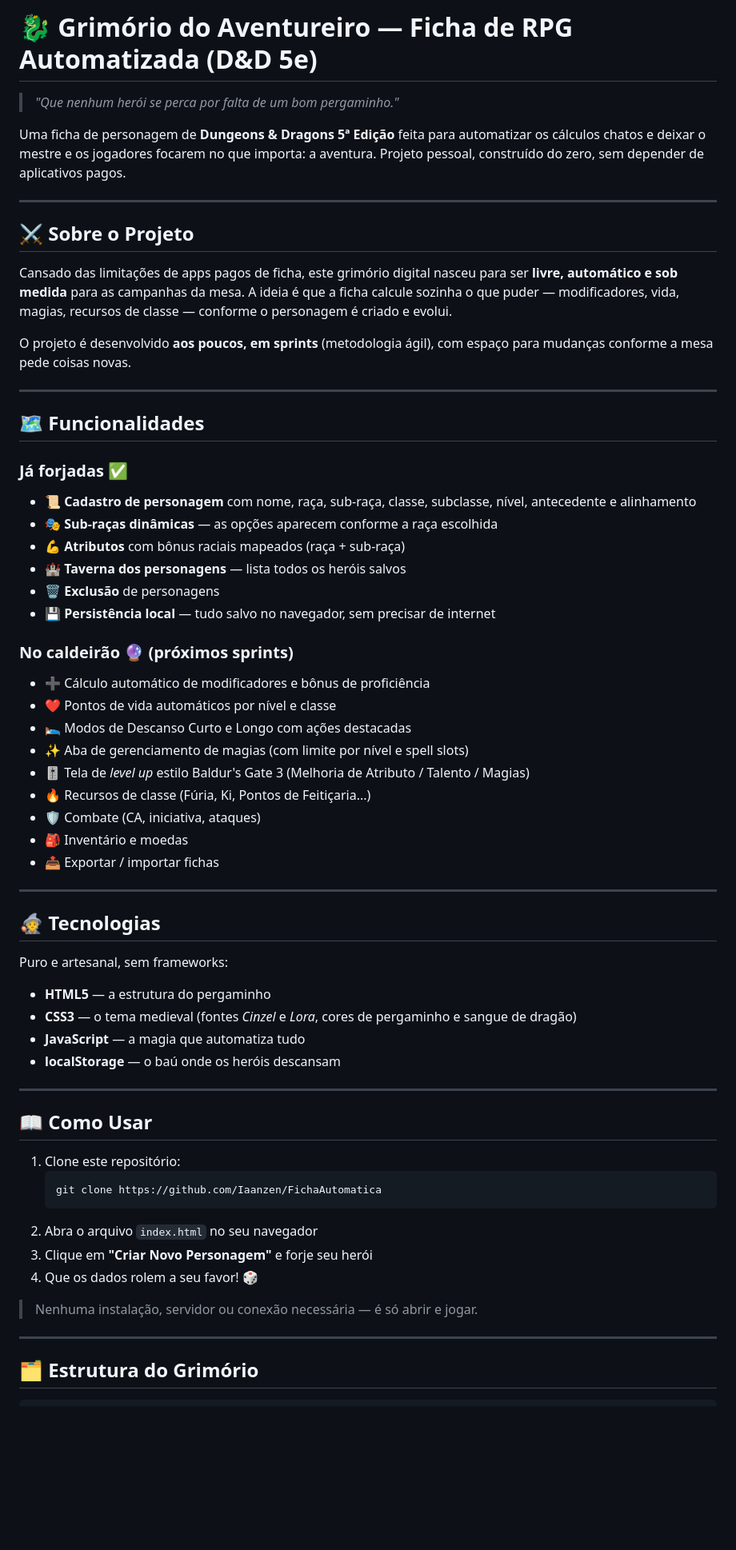
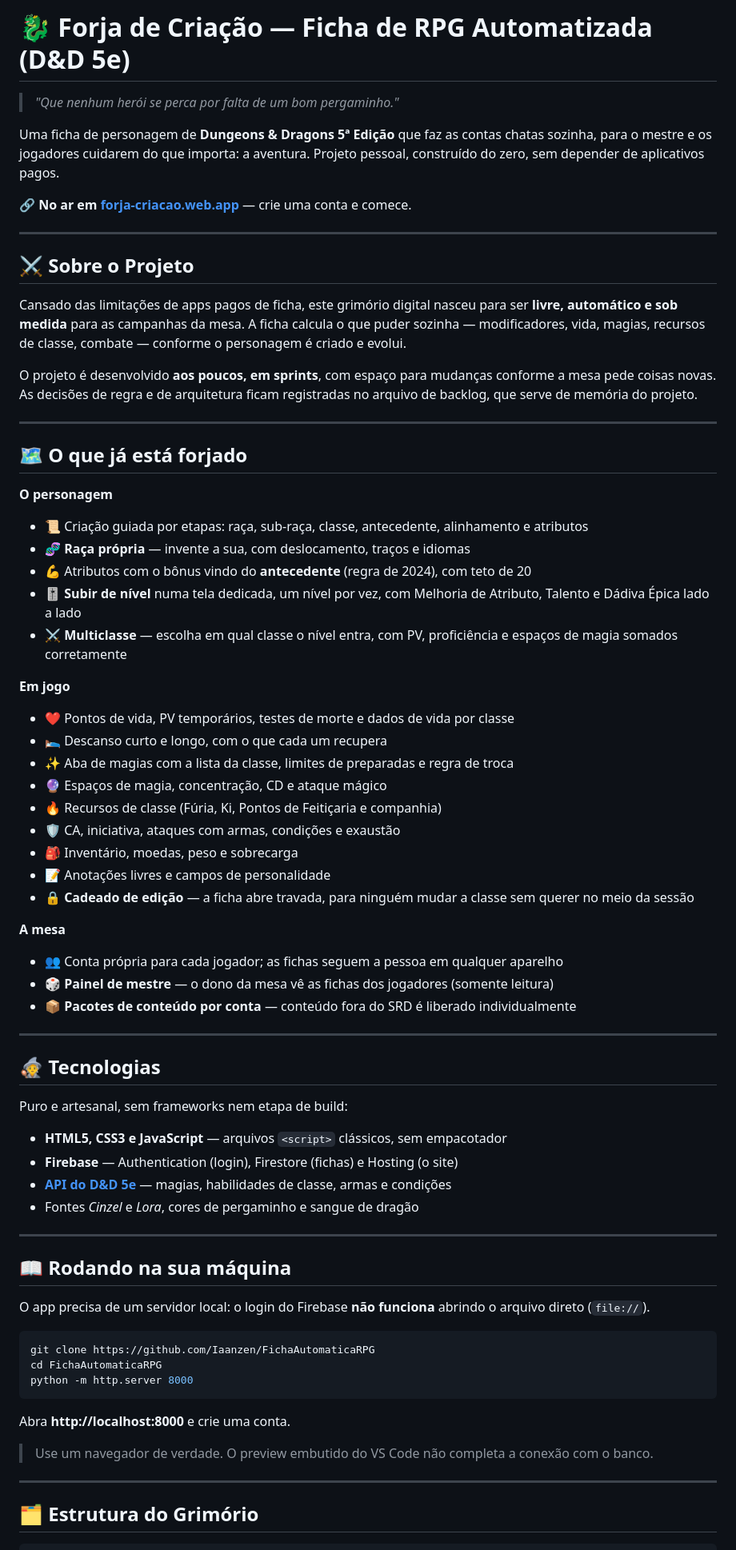
Before and after one commit to Iaanzen/FichaAutomaticaRPG, a Markdown page: README.md, the part around one of its changes. Shown at 80% size. Drawn GitHub-style; blank space fills up the shorter version.

Commit message:
README atualizado: site no ar, funcionalidades atuais e crédito do SRD

````diff
--- a/README.md
+++ b/README.md
@@ -1,64 +1,72 @@
-# 🐉 Grimório do Aventureiro — Ficha de RPG Automatizada (D&D 5e)
+# 🐉 Forja de Criação — Ficha de RPG Automatizada (D&D 5e)
 
 > _"Que nenhum herói se perca por falta de um bom pergaminho."_
 
-Uma ficha de personagem de **Dungeons & Dragons 5ª Edição** feita para automatizar os cálculos chatos e deixar o mestre e os jogadores focarem no que importa: a aventura. Projeto pessoal, construído do zero, sem depender de aplicativos pagos.
+Uma ficha de personagem de **Dungeons & Dragons 5ª Edição** que faz as contas chatas sozinha, para o mestre e os jogadores cuidarem do que importa: a aventura. Projeto pessoal, construído do zero, sem depender de aplicativos pagos.
+
+**🔗 No ar em [forja-criacao.web.app](https://forja-criacao.web.app)** — crie uma conta e comece.
 
 ---
 
 ## ⚔️ Sobre o Projeto
 
-Cansado das limitações de apps pagos de ficha, este grimório digital nasceu para ser **livre, automático e sob medida** para as campanhas da mesa. A ideia é que a ficha calcule sozinha o que puder — modificadores, vida, magias, recursos de classe — conforme o personagem é criado e evolui.
+Cansado das limitações de apps pagos de ficha, este grimório digital nasceu para ser **livre, automático e sob medida** para as campanhas da mesa. A ficha calcula o que puder sozinha — modificadores, vida, magias, recursos de classe, combate — conforme o personagem é criado e evolui.
 
-O projeto é desenvolvido **aos poucos, em sprints** (metodologia ágil), com espaço para mudanças conforme a mesa pede coisas novas.
+O projeto é desenvolvido **aos poucos, em sprints**, com espaço para mudanças conforme a mesa pede coisas novas. As decisões de regra e de arquitetura ficam registradas no arquivo de backlog, que serve de memória do projeto.
 
 ---
 
-## 🗺️ Funcionalidades
+## 🗺️ O que já está forjado
 
-### Já forjadas ✅
-- 📜 **Cadastro de personagem** com nome, raça, sub-raça, classe, subclasse, nível, antecedente e alinhamento
-- 🎭 **Sub-raças dinâmicas** — as opções aparecem conforme a raça escolhida
-- 💪 **Atributos** com bônus raciais mapeados (raça + sub-raça)
-- 🏰 **Taverna dos personagens** — lista todos os heróis salvos
-- 🗑️ **Exclusão** de personagens
-- 💾 **Persistência local** — tudo salvo no navegador, sem precisar de internet
+**O personagem**
+- 📜 Criação guiada por etapas: raça, sub-raça, classe, antecedente, alinhamento e atributos
+- 🧬 **Raça própria** — invente a sua, com deslocamento, traços e idiomas
+- 💪 Atributos com o bônus vindo do **antecedente** (regra de 2024), com teto de 20
+- 🎚️ **Subir de nível** numa tela dedicada, um nível por vez, com Melhoria de Atributo, Talento e Dádiva Épica lado a lado
+- ⚔️ **Multiclasse** — escolha em qual classe o nível entra, com PV, proficiência e espaços de magia somados corretamente
 
-### No caldeirão 🔮 (próximos sprints)
-- ➕ Cálculo automático de modificadores e bônus de proficiência
-- ❤️ Pontos de vida automáticos por nível e classe
-- 🛌 Modos de Descanso Curto e Longo com ações destacadas
-- ✨ Aba de gerenciamento de magias (com limite por nível e spell slots)
-- 🎚️ Tela de _level up_ estilo Baldur's Gate 3 (Melhoria de Atributo / Talento / Magias)
-- 🔥 Recursos de classe (Fúria, Ki, Pontos de Feitiçaria...)
-- 🛡️ Combate (CA, iniciativa, ataques)
-- 🎒 Inventário e moedas
-- 📤 Exportar / importar fichas
+**Em jogo**
+- ❤️ Pontos de vida, PV temporários, testes de morte e dados de vida por classe
+- 🛌 Descanso curto e longo, com o que cada um recupera
+- ✨ Aba de magias com a lista da classe, limites de preparadas e regra de troca
+- 🔮 Espaços de magia, concentração, CD e ataque mágico
+- 🔥 Recursos de classe (Fúria, Ki, Pontos de Feitiçaria e companhia)
+- 🛡️ CA, iniciativa, ataques com armas, condições e exaustão
+- 🎒 Inventário, moedas, peso e sobrecarga
+- 📝 Anotações livres e campos de personalidade
+- 🔒 **Cadeado de edição** — a ficha abre travada, para ninguém mudar a classe sem querer no meio da sessão
+
+**A mesa**
+- 👥 Conta própria para cada jogador; as fichas seguem a pessoa em qualquer aparelho
+- 🎲 **Painel de mestre** — o dono da mesa vê as fichas dos jogadores (somente leitura)
+- 📦 **Pacotes de conteúdo por conta** — conteúdo fora do SRD é liberado individualmente
 
 ---
 
 ## 🧙 Tecnologias
 
-Puro e artesanal, sem frameworks:
+Puro e artesanal, sem frameworks nem etapa de build:
 
-- **HTML5** — a estrutura do pergaminho
-- **CSS3** — o tema medieval (fontes _Cinzel_ e _Lora_, cores de pergaminho e sangue de dragão)
-- **JavaScript** — a magia que automatiza tudo
-- **localStorage** — o baú onde os heróis descansam
+- **HTML5, CSS3 e JavaScript** — arquivos `<script>` clássicos, sem empacotador
+- **Firebase** — Authentication (login), Firestore (fichas) e Hosting (o site)
+- **[API do D&D 5e](https://www.dnd5eapi.co/)** — magias, habilidades de classe, armas e condições
+- Fontes _Cinzel_ e _Lora_, cores de pergaminho e sangue de dragão
 
 ---
 
-## 📖 Como Usar
+## 📖 Rodando na sua máquina
 
-1. Clone este repositório:
-   ```bash
-   git clone https://github.com/Iaanzen/FichaAutomatica
-   ```
-2. Abra o arquivo `index.html` no seu navegador
-3. Clique em **"Criar Novo Personagem"** e forje seu herói
-4. Que os dados rolem a seu favor! 🎲
+O app precisa de um servidor local: o login do Firebase **não funciona** abrindo o arquivo direto (`file://`).
 
-> Nenhuma instalação, servidor ou conexão necessária — é só abrir e jogar.
+```bash
+git clone https://github.com/Iaanzen/FichaAutomaticaRPG
+cd FichaAutomaticaRPG
+python -m http.server 8000
+```
+
+Abra **http://localhost:8000** e crie uma conta.
+
+> Use um navegador de verdade. O preview embutido do VS Code não completa a conexão com o banco.
 
 ---
 
````
Also changed, not shown: other parts of README.md (+17 -7 lines).
